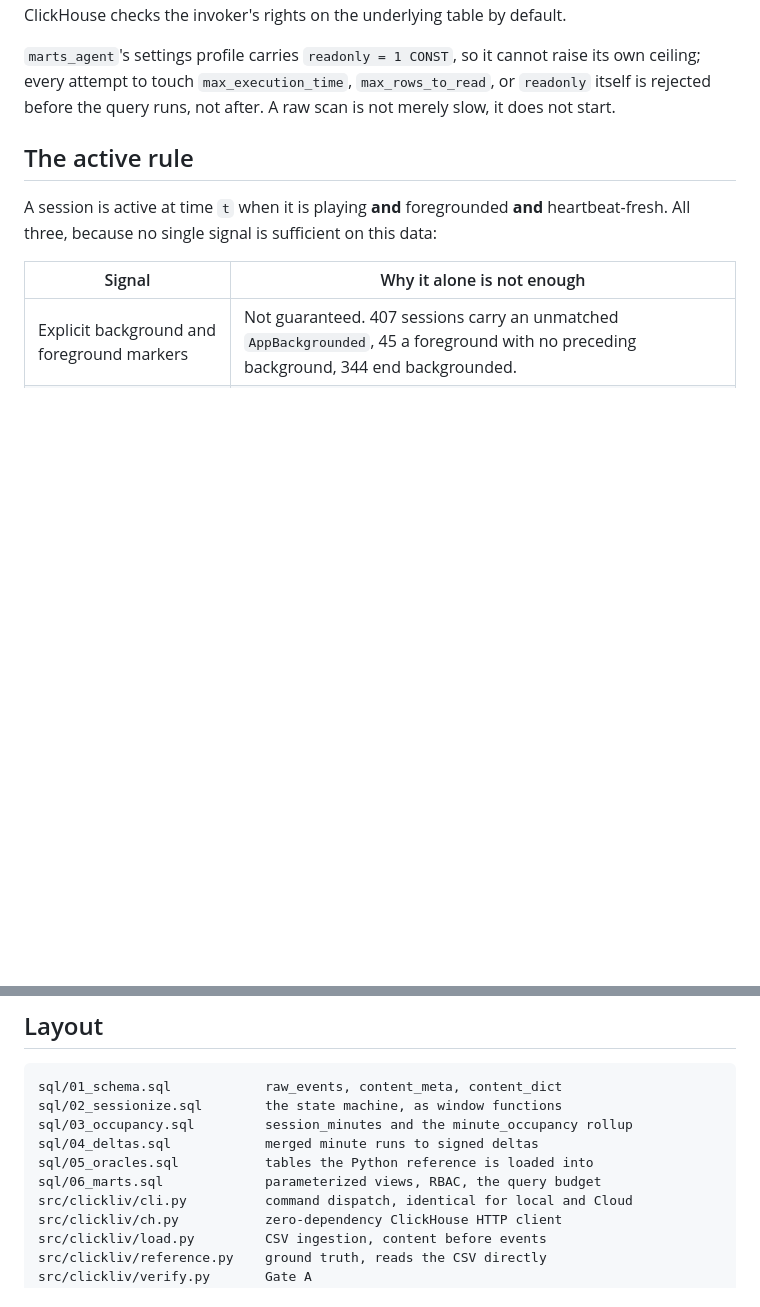
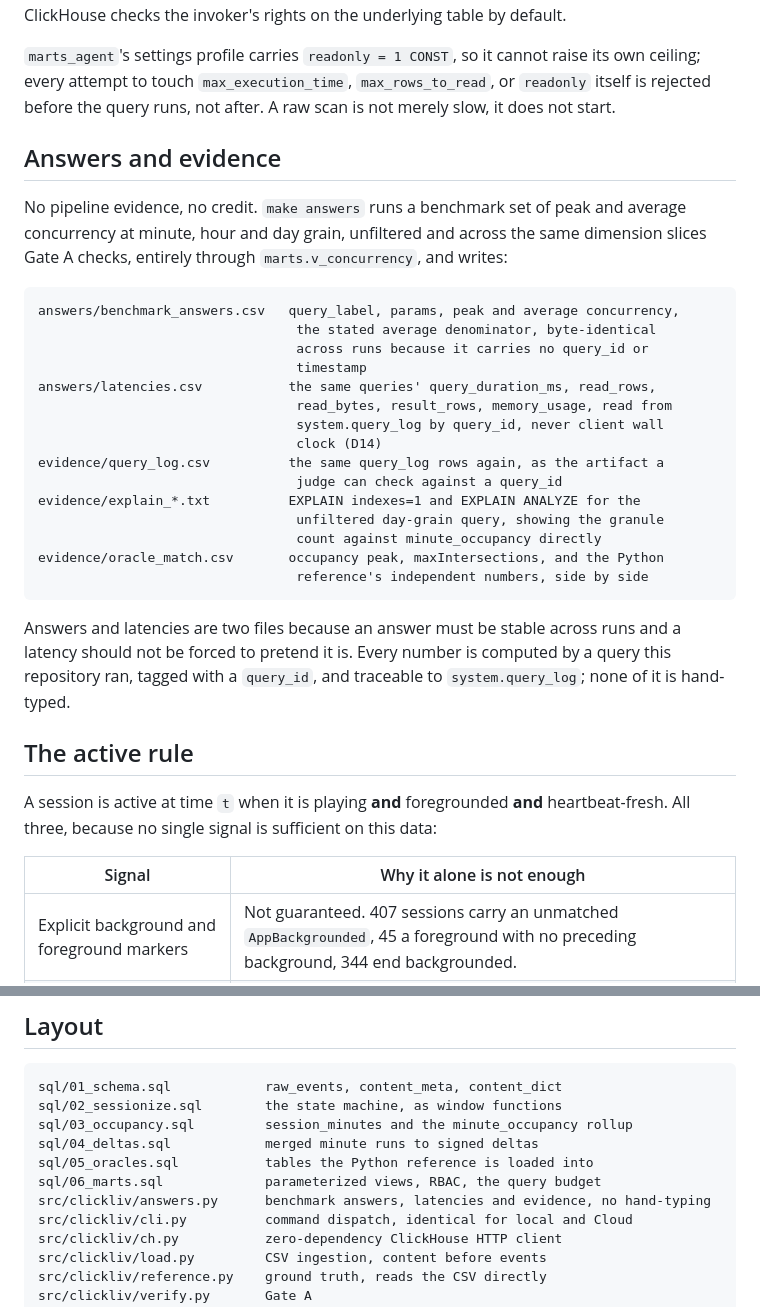
Before and after one commit to ashutosh887/ClickLiv, a Markdown page: README.md, 2 parts joined by grey strips. GitHub-like rendering; blank space fills up the shorter version.

Commit message:
docs: document the answers and evidence artifact

````diff
--- a/README.md
+++ b/README.md
@@ -166,6 +166,35 @@ own ceiling; every attempt to touch `max_execution_time`, `max_rows_to_read`, or
 `readonly` itself is rejected before the query runs, not after. A raw scan is not
 merely slow, it does not start.
 
+## Answers and evidence
+
+No pipeline evidence, no credit. `make answers` runs a benchmark set of peak and
+average concurrency at minute, hour and day grain, unfiltered and across the same
+dimension slices Gate A checks, entirely through `marts.v_concurrency`, and writes:
+
+```
+answers/benchmark_answers.csv   query_label, params, peak and average concurrency,
+                                 the stated average denominator, byte-identical
+                                 across runs because it carries no query_id or
+                                 timestamp
+answers/latencies.csv           the same queries' query_duration_ms, read_rows,
+                                 read_bytes, result_rows, memory_usage, read from
+                                 system.query_log by query_id, never client wall
+                                 clock (D14)
+evidence/query_log.csv          the same query_log rows again, as the artifact a
+                                 judge can check against a query_id
+evidence/explain_*.txt          EXPLAIN indexes=1 and EXPLAIN ANALYZE for the
+                                 unfiltered day-grain query, showing the granule
+                                 count against minute_occupancy directly
+evidence/oracle_match.csv       occupancy peak, maxIntersections, and the Python
+                                 reference's independent numbers, side by side
+```
+
+Answers and latencies are two files because an answer must be stable across runs and
+a latency should not be forced to pretend it is. Every number is computed by a query
+this repository ran, tagged with a `query_id`, and traceable to `system.query_log`;
+none of it is hand-typed.
+
 ## The active rule
 
 A session is active at time `t` when it is playing **and** foregrounded **and**
@@ -275,6 +304,7 @@ sql/03_occupancy.sql         session_minutes and the minute_occupancy rollup
 sql/04_deltas.sql            merged minute runs to signed deltas
 sql/05_oracles.sql           tables the Python reference is loaded into
 sql/06_marts.sql             parameterized views, RBAC, the query budget
+src/clickliv/answers.py      benchmark answers, latencies and evidence, no hand-typing
 src/clickliv/cli.py          command dispatch, identical for local and Cloud
 src/clickliv/ch.py           zero-dependency ClickHouse HTTP client
 src/clickliv/load.py         CSV ingestion, content before events
````
